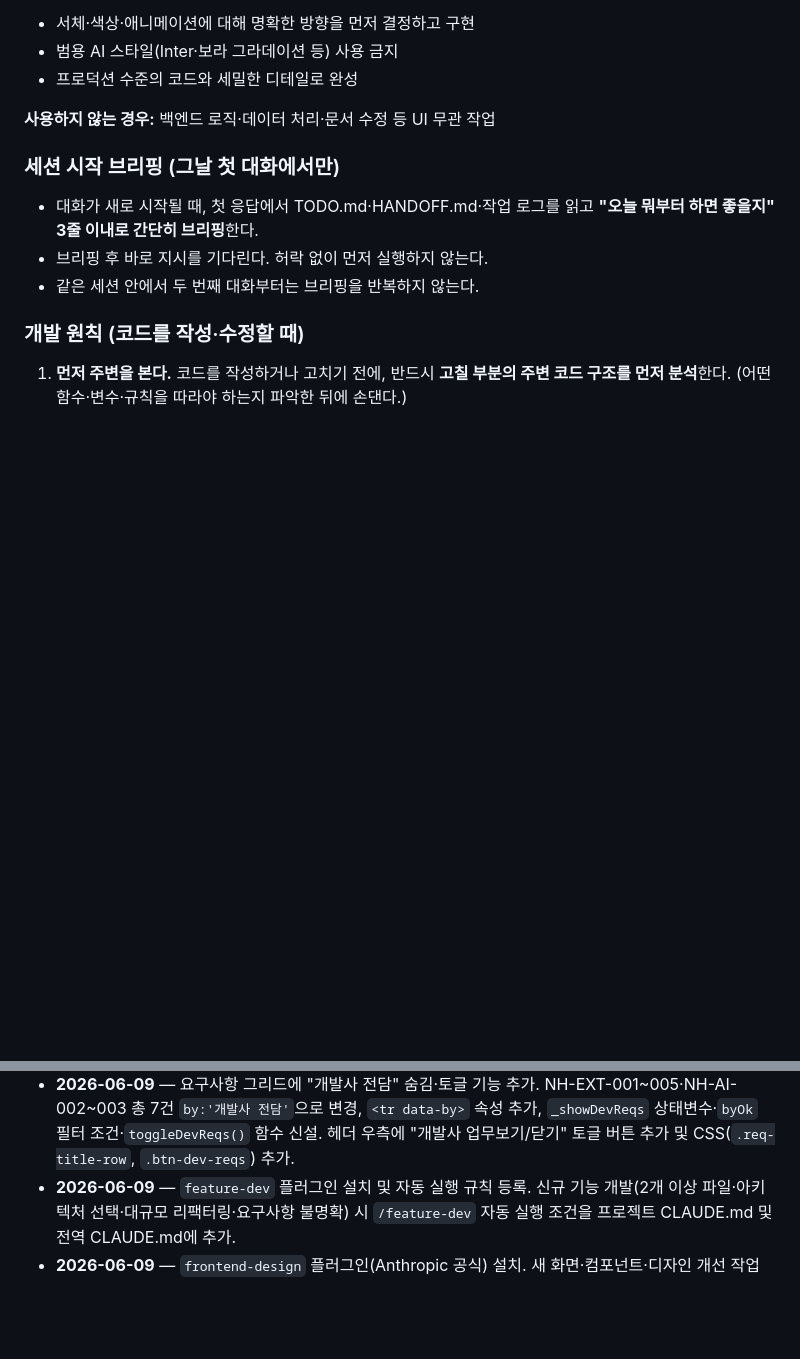
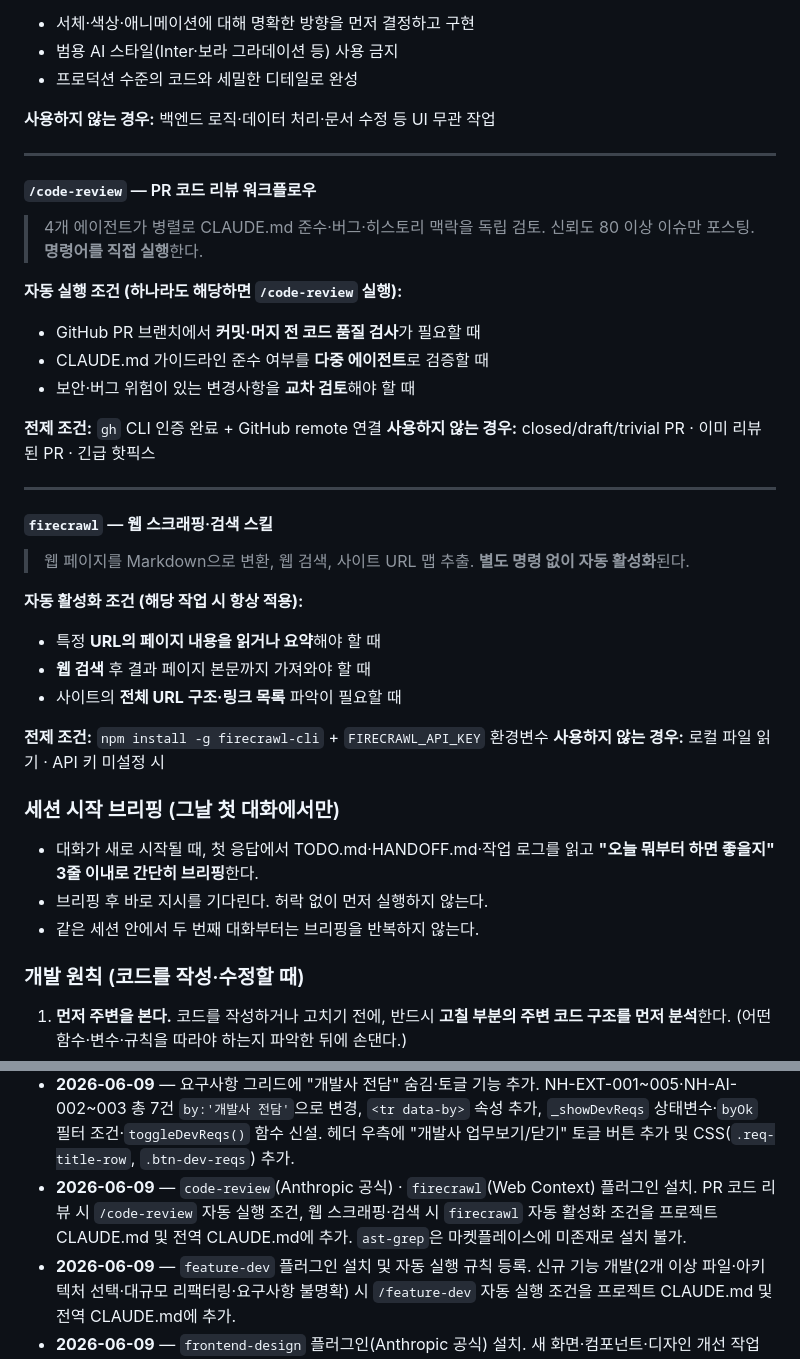
Before and after one commit to siche7-iu/asset, a Markdown page: CLAUDE.md, 2 parts joined by grey strips. GitHub-like rendering; blank space fills up the shorter version.

Commit message:
code-review·firecrawl 플러그인 자동 실행 규칙 추가
Co-Authored-By: Claude Sonnet 4.6 <noreply@anthropic.com>

```diff
--- a/CLAUDE.md
+++ b/CLAUDE.md
@@ -131,6 +131,34 @@ RFP.md            NH 재구축 사업 RFP(전산개발 요청사항) 원문 정
 - 프로덕션 수준의 코드와 세밀한 디테일로 완성
 
 **사용하지 않는 경우:** 백엔드 로직·데이터 처리·문서 수정 등 UI 무관 작업
+
+---
+
+#### `/code-review` — PR 코드 리뷰 워크플로우
+
+> 4개 에이전트가 병렬로 CLAUDE.md 준수·버그·히스토리 맥락을 독립 검토. 신뢰도 80 이상 이슈만 포스팅. **명령어를 직접 실행**한다.
+
+**자동 실행 조건 (하나라도 해당하면 `/code-review` 실행):**
+- GitHub PR 브랜치에서 **커밋·머지 전 코드 품질 검사**가 필요할 때
+- CLAUDE.md 가이드라인 준수 여부를 **다중 에이전트**로 검증할 때
+- 보안·버그 위험이 있는 변경사항을 **교차 검토**해야 할 때
+
+**전제 조건:** `gh` CLI 인증 완료 + GitHub remote 연결
+**사용하지 않는 경우:** closed/draft/trivial PR · 이미 리뷰된 PR · 긴급 핫픽스
+
+---
+
+#### `firecrawl` — 웹 스크래핑·검색 스킬
+
+> 웹 페이지를 Markdown으로 변환, 웹 검색, 사이트 URL 맵 추출. **별도 명령 없이 자동 활성화**된다.
+
+**자동 활성화 조건 (해당 작업 시 항상 적용):**
+- 특정 **URL의 페이지 내용을 읽거나 요약**해야 할 때
+- **웹 검색** 후 결과 페이지 본문까지 가져와야 할 때
+- 사이트의 **전체 URL 구조·링크 목록** 파악이 필요할 때
+
+**전제 조건:** `npm install -g firecrawl-cli` + `FIRECRAWL_API_KEY` 환경변수
+**사용하지 않는 경우:** 로컬 파일 읽기 · API 키 미설정 시
 
 ### 세션 시작 브리핑 (그날 첫 대화에서만)
 
@@ -294,5 +322,6 @@ RFP.md            NH 재구축 사업 RFP(전산개발 요청사항) 원문 정
 - **2026-06-09** — 팀장/팀원 역할 분리 규칙을 `CLAUDE.md`에 추가. 팀장(Claude 메인)은 지휘·검증·기록만, 실제 코드 작업은 팀원(Agent)에게 위임하도록 명문화. 임시 진단 스크립트 `tests/kangwon-check.js` 삭제.
 - **2026-06-09** — RFP 원문 정리본 `RFP.md`를 프로젝트 폴더에 추가(재구축 폴더 `RFP\RFP.md`와 동일본). 6대 구분 + 주요 내용(상위 타이틀/하위 불릿) 구조. `CLAUDE.md` 파일 구조 목록에 등재하고, **RFP 관련 작업 시 `RFP.md`를 참조 기준으로 삼는다**는 안내를 추가. (별도 작업: 재구축 폴더의 `01.요구사항정의서_v2_작성중_260609.xls` "요구사항 정의서" 시트에 화면목록 470건을 NO 1~470으로 작성 — 분류/화면번호/화면설명→1·2·3-Depth, RFP 구분→요구사항 명, RFP 주요 내용→요구사항 상세(§ 미표기), 반영여부 자동 판정. Excel COM 자동화로 처리.)
 - **2026-06-09** — 요구사항 그리드에 "개발사 전담" 숨김·토글 기능 추가. NH-EXT-001~005·NH-AI-002~003 총 7건 `by:'개발사 전담'`으로 변경, `<tr data-by>` 속성 추가, `_showDevReqs` 상태변수·`byOk` 필터 조건·`toggleDevReqs()` 함수 신설. 헤더 우측에 "개발사 업무보기/닫기" 토글 버튼 추가 및 CSS(`.req-title-row`, `.btn-dev-reqs`) 추가.
+- **2026-06-09** — `code-review`(Anthropic 공식) · `firecrawl`(Web Context) 플러그인 설치. PR 코드 리뷰 시 `/code-review` 자동 실행 조건, 웹 스크래핑·검색 시 `firecrawl` 자동 활성화 조건을 프로젝트 CLAUDE.md 및 전역 CLAUDE.md에 추가. `ast-grep`은 마켓플레이스에 미존재로 설치 불가.
 - **2026-06-09** — `feature-dev` 플러그인 설치 및 자동 실행 규칙 등록. 신규 기능 개발(2개 이상 파일·아키텍처 선택·대규모 리팩터링·요구사항 불명확) 시 `/feature-dev` 자동 실행 조건을 프로젝트 CLAUDE.md 및 전역 CLAUDE.md에 추가.
 - **2026-06-09** — `frontend-design` 플러그인(Anthropic 공식) 설치. 새 화면·컴포넌트·디자인 개선 작업 시 자동 활성화. 범용 AI 스타일 금지, 프로덕션 수준 디테일 적용 규칙을 CLAUDE.md에 추가. 신규 기능 개발(2개 이상 파일·아키텍처 선택·대규모 리팩터링·요구사항 불명확) 시 `/feature-dev` 자동 실행 조건을 프로젝트 CLAUDE.md 및 전역 CLAUDE.md에 추가. NH-EXT-001~005·NH-AI-002~003 총 7건 `by:'개발사 전담'`으로 변경, `<tr data-by>` 속성 추가, `_showDevReqs` 상태변수·`byOk` 필터 조건·`toggleDevReqs()` 함수 신설. 헤더 우측에 "개발사 업무보기/닫기" 토글 버튼 추가 및 CSS(`.req-title-row`, `.btn-dev-reqs`) 추가.
```
